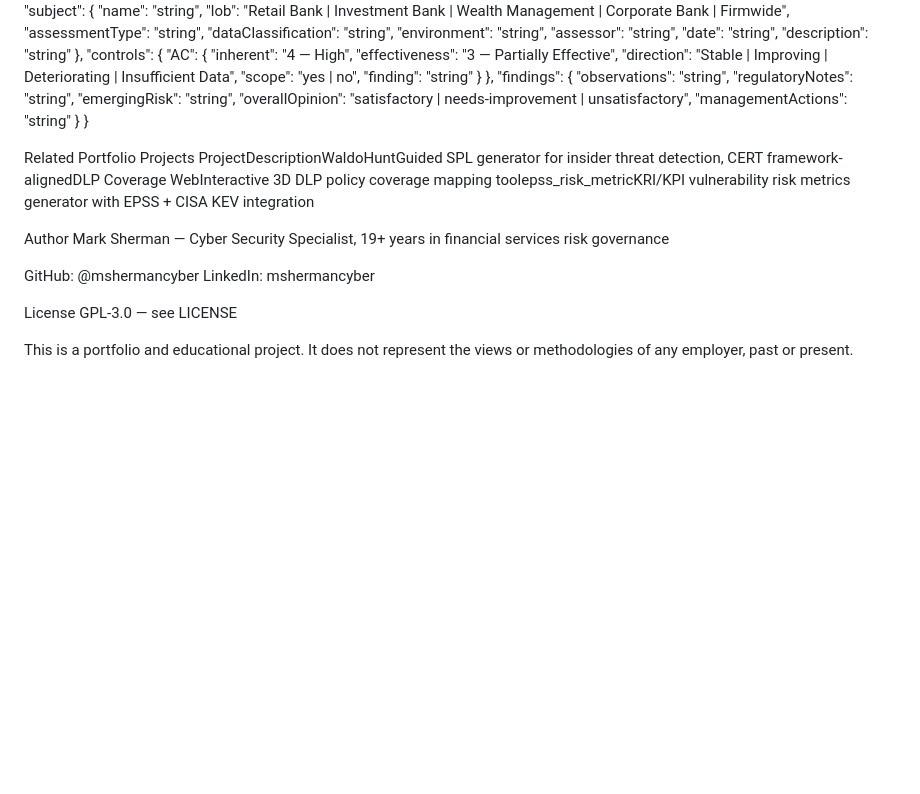
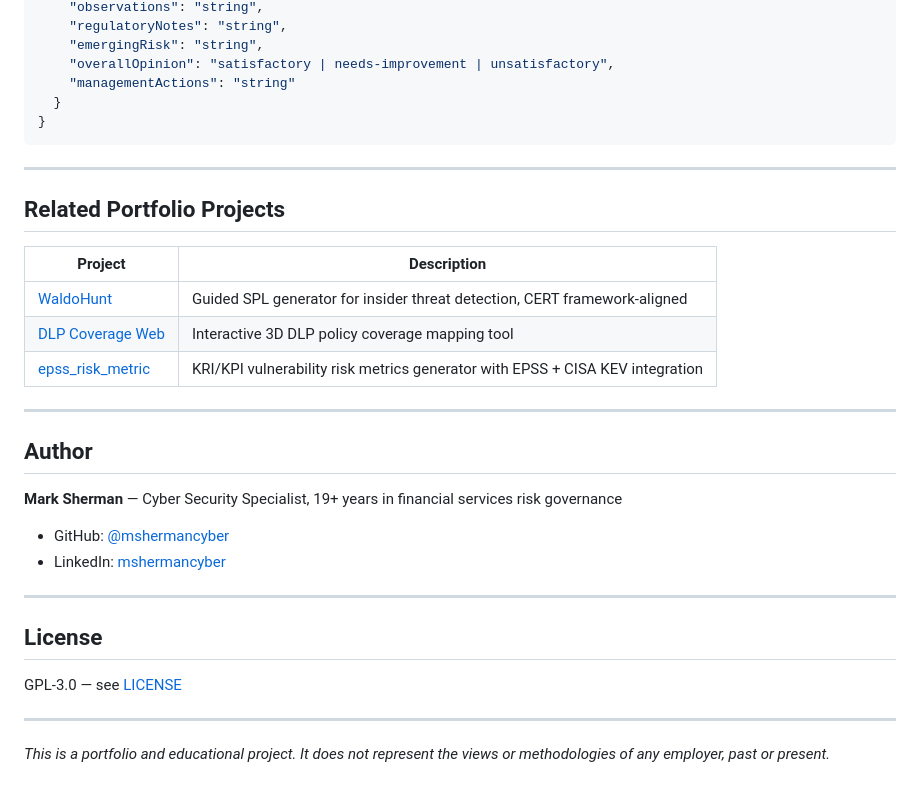
Before and after one commit to mshermancyber/riskassessmentworkbench, a Markdown page: README.md, the part around one of its changes. Drawn GitHub-style; blank space fills up the shorter version.

````diff
--- a/README.md
+++ b/README.md
@@ -116,18 +159,33 @@ json{
     "managementActions": "string"
   }
 }
+```
 
-Related Portfolio Projects
-ProjectDescriptionWaldoHuntGuided SPL generator for insider threat detection, CERT framework-alignedDLP Coverage WebInteractive 3D DLP policy coverage mapping toolepss_risk_metricKRI/KPI vulnerability risk metrics generator with EPSS + CISA KEV integration
+---
 
-Author
-Mark Sherman — Cyber Security Specialist, 19+ years in financial services risk governance
+## Related Portfolio Projects
 
-GitHub: @mshermancyber
-LinkedIn: mshermancyber
+| Project | Description |
+|---------|-------------|
+| [WaldoHunt](https://github.com/mshermancyber/waldohunt) | Guided SPL generator for insider threat detection, CERT framework-aligned |
+| [DLP Coverage Web](https://github.com/mshermancyber/dlp-coverage-web) | Interactive 3D DLP policy coverage mapping tool |
+| [epss_risk_metric](https://github.com/mshermancyber/epss_risk_metric) | KRI/KPI vulnerability risk metrics generator with EPSS + CISA KEV integration |
 
+---
 
-License
-GPL-3.0 — see LICENSE
+## Author
 
-This is a portfolio and educational project. It does not represent the views or methodologies of any employer, past or present.
+**Mark Sherman** — Cyber Security Specialist, 19+ years in financial services risk governance
+
+- GitHub: [@mshermancyber](https://github.com/mshermancyber)
+- LinkedIn: [mshermancyber](https://linkedin.com/in/mshermancyber)
+
+---
+
+## License
+
+GPL-3.0 — see [LICENSE](LICENSE)
+
+---
+
+*This is a portfolio and educational project. It does not represent the views or methodologies of any employer, past or present.*
````
Also changed, not shown: other parts of README.md (+88 -45 lines).
